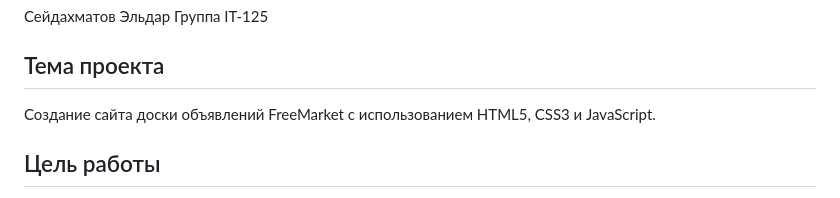
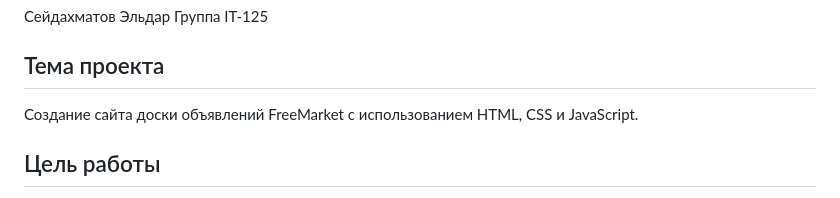
Before and after one commit to seidakhmatove-beep/IT-125, a Markdown page: web-1/document.md, the part around the change. GitHub-like rendering.

```diff
--- a/web-1/document.md
+++ b/web-1/document.md
@@ -5,7 +5,7 @@
 
 ## Тема проекта
 
-Создание сайта доски объявлений FreeMarket с использованием HTML5, CSS3 и JavaScript.
+Создание сайта доски объявлений FreeMarket с использованием HTML, CSS и JavaScript.
 
 ## Цель работы
 
```
